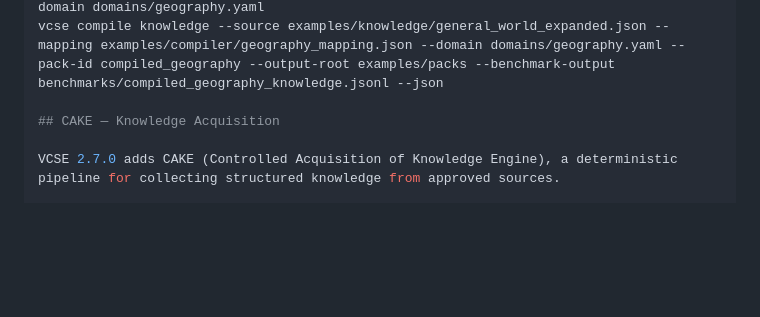
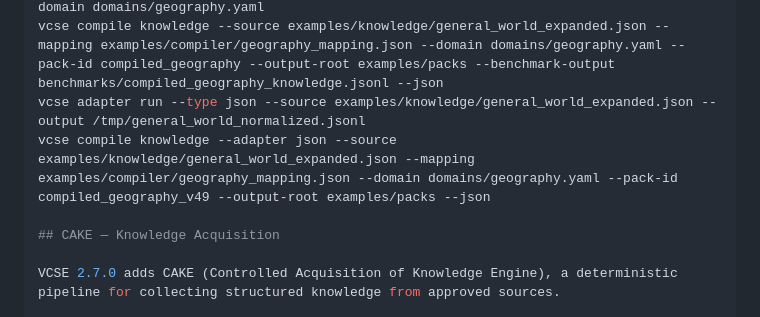
Before and after one commit to VelariumAI/velariumai.github.io, a Markdown page: README.md, the part around the change. GitHub-like rendering; blank space fills up the shorter version.

Commit message:
docs: document source adapter framework

```diff
--- a/README.md
+++ b/README.md
@@ -77,6 +77,8 @@ vcse trust promote examples/packs/trusted_basic
 vcse ledger verify examples/packs/trusted_basic
 vcse compiler validate-mapping --mapping examples/compiler/geography_mapping.json --domain domains/geography.yaml
 vcse compile knowledge --source examples/knowledge/general_world_expanded.json --mapping examples/compiler/geography_mapping.json --domain domains/geography.yaml --pack-id compiled_geography --output-root examples/packs --benchmark-output benchmarks/compiled_geography_knowledge.jsonl --json
+vcse adapter run --type json --source examples/knowledge/general_world_expanded.json --output /tmp/general_world_normalized.jsonl
+vcse compile knowledge --adapter json --source examples/knowledge/general_world_expanded.json --mapping examples/compiler/geography_mapping.json --domain domains/geography.yaml --pack-id compiled_geography_v49 --output-root examples/packs --json
 
 ## CAKE — Knowledge Acquisition
 
```
Also changed, not shown: docs/KNOWLEDGE.md (+13 -0 lines).
